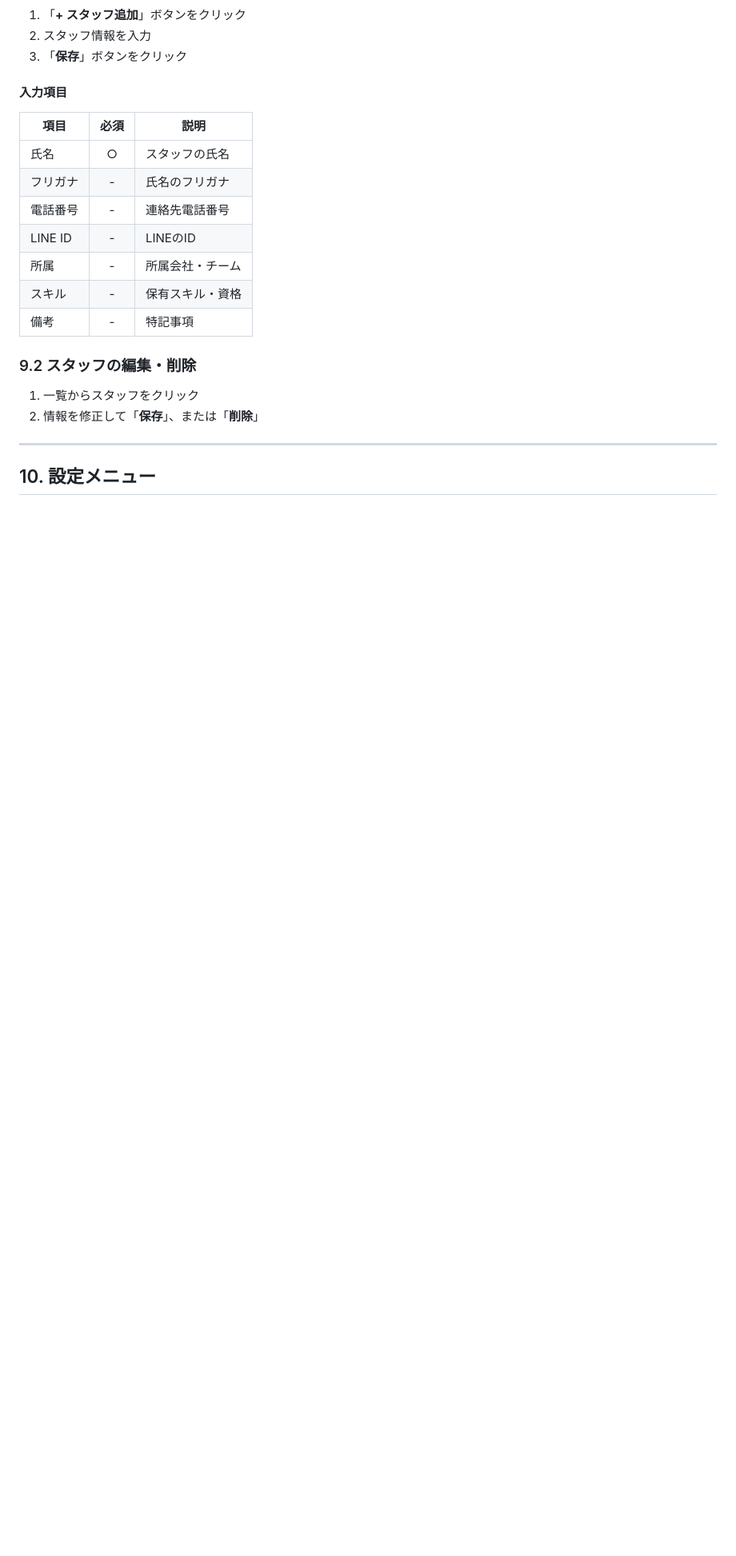
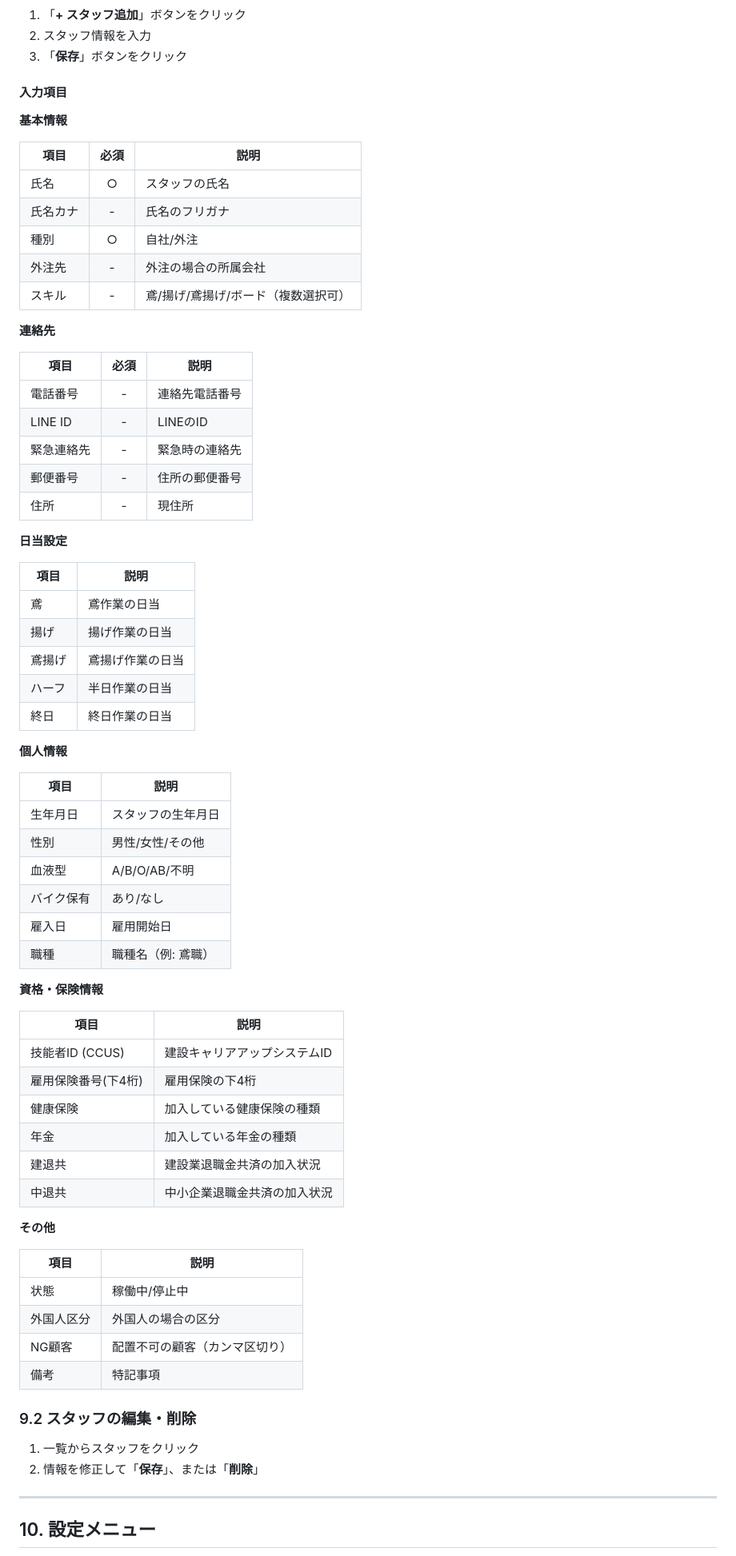
Before and after one commit to ktsm-yt/gas-dispatch-management-system, a Markdown page: docs/customer_manual_draft.md, the part around the change. Shown at 80% size. Drawn GitHub-style; blank space fills up the shorter version.

Commit message:
docs: スタッフ入力項目を詳細化
- 基本情報、連絡先、日当設定、個人情報、資格・保険情報、その他に分類
- 全入力項目を網羅（CCUS、健康保険、年金、建退共、中退共等）

🤖 Generated with [Claude Code](https://claude.com/claude-code)

Co-Authored-By: Claude Opus 4.5 <noreply@anthropic.com>

```diff
--- a/docs/customer_manual_draft.md
+++ b/docs/customer_manual_draft.md
@@ -311,15 +311,66 @@
 
 #### 入力項目
 
+**基本情報**
+
 | 項目 | 必須 | 説明 |
 |------|:----:|------|
 | 氏名 | ○ | スタッフの氏名 |
-| フリガナ | - | 氏名のフリガナ |
+| 氏名カナ | - | 氏名のフリガナ |
+| 種別 | ○ | 自社/外注 |
+| 外注先 | - | 外注の場合の所属会社 |
+| スキル | - | 鳶/揚げ/鳶揚げ/ボード（複数選択可） |
+
+**連絡先**
+
+| 項目 | 必須 | 説明 |
+|------|:----:|------|
 | 電話番号 | - | 連絡先電話番号 |
 | LINE ID | - | LINEのID |
-| 所属 | - | 所属会社・チーム |
-| スキル | - | 保有スキル・資格 |
-| 備考 | - | 特記事項 |
+| 緊急連絡先 | - | 緊急時の連絡先 |
+| 郵便番号 | - | 住所の郵便番号 |
+| 住所 | - | 現住所 |
+
+**日当設定**
+
+| 項目 | 説明 |
+|------|------|
+| 鳶 | 鳶作業の日当 |
+| 揚げ | 揚げ作業の日当 |
+| 鳶揚げ | 鳶揚げ作業の日当 |
+| ハーフ | 半日作業の日当 |
+| 終日 | 終日作業の日当 |
+
+**個人情報**
+
+| 項目 | 説明 |
+|------|------|
+| 生年月日 | スタッフの生年月日 |
+| 性別 | 男性/女性/その他 |
+| 血液型 | A/B/O/AB/不明 |
+| バイク保有 | あり/なし |
+| 雇入日 | 雇用開始日 |
+| 職種 | 職種名（例: 鳶職） |
+
+**資格・保険情報**
+
+| 項目 | 説明 |
+|------|------|
+| 技能者ID (CCUS) | 建設キャリアアップシステムID |
+| 雇用保険番号(下4桁) | 雇用保険の下4桁 |
+| 健康保険 | 加入している健康保険の種類 |
+| 年金 | 加入している年金の種類 |
+| 建退共 | 建設業退職金共済の加入状況 |
+| 中退共 | 中小企業退職金共済の加入状況 |
+
+**その他**
+
+| 項目 | 説明 |
+|------|------|
+| 状態 | 稼働中/停止中 |
+| 外国人区分 | 外国人の場合の区分 |
+| NG顧客 | 配置不可の顧客（カンマ区切り） |
+| 備考 | 特記事項 |
 
 ### 9.2 スタッフの編集・削除
 
```
